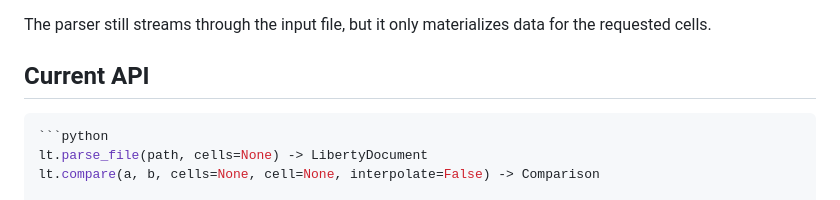
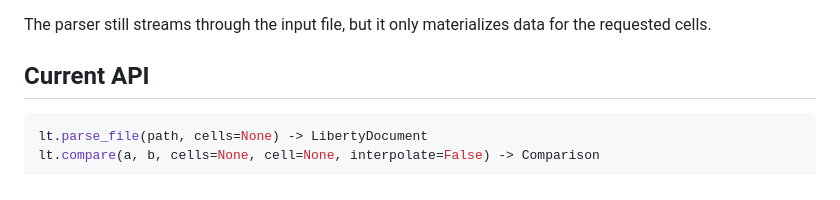
Before and after one commit to smprather/liberty-tools, a Markdown page: README.md, the part around the change. Drawn GitHub-style.

Commit message:
Fix a duplicated code fence in the README API listing

````diff
--- a/README.md
+++ b/README.md
@@ -395,7 +395,6 @@ for the requested cells.
 ## Current API
 
 ```python
-```python
 lt.parse_file(path, cells=None) -> LibertyDocument
 lt.compare(a, b, cells=None, cell=None, interpolate=False) -> Comparison
 
````
